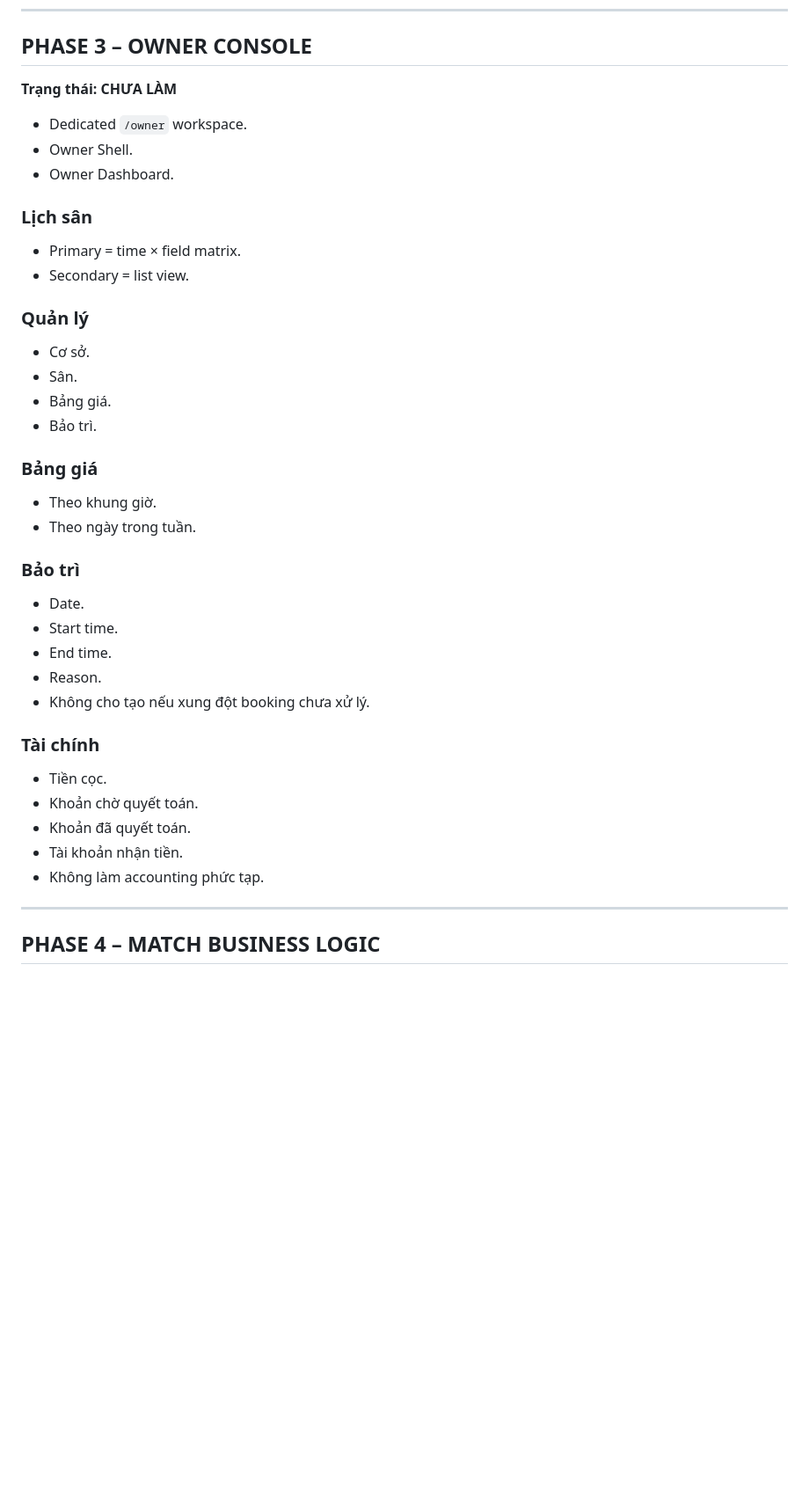
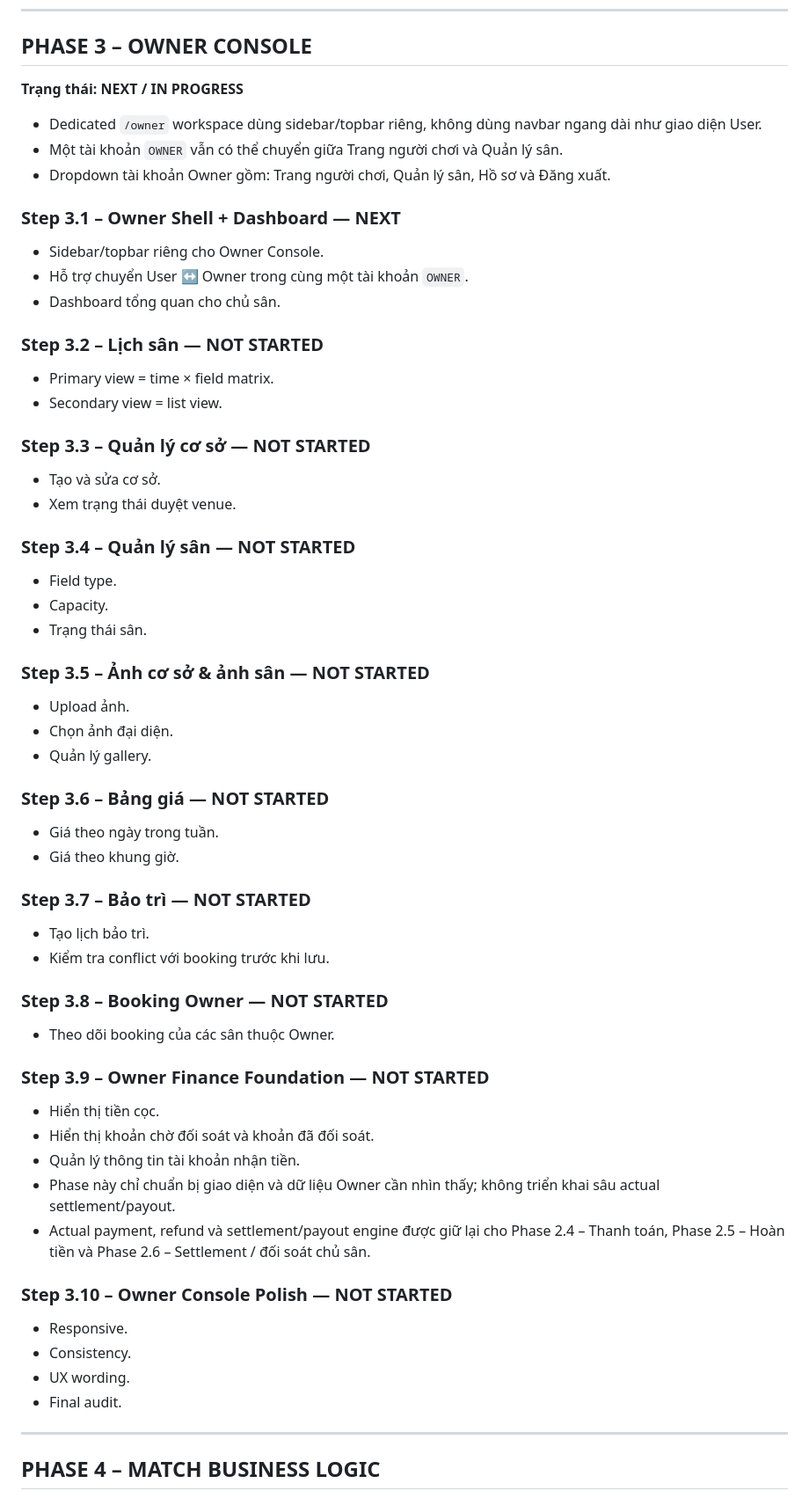
Before and after one commit to nguyenhuynguyenhuy195-creator/sports-field-booking-system, a Markdown page: docs/11-roadmap.md, the part around one of its changes. Shown at 88% size. Rendered like a GitHub page; blank space fills up the shorter version.

Commit message:
docs: prioritize Phase 3 Owner Console before Phase 2

```diff
--- a/docs/11-roadmap.md
+++ b/docs/11-roadmap.md
@@ -256,44 +271,68 @@ Step 4.0 chỉ là foundation dữ liệu; **không đồng nghĩa Step 4 Admin
 
 ## PHASE 3 – OWNER CONSOLE
 
-**Trạng thái: CHƯA LÀM**
+**Trạng thái: NEXT / IN PROGRESS**
 
-- Dedicated `/owner` workspace.
-- Owner Shell.
-- Owner Dashboard.
+- Dedicated `/owner` workspace dùng sidebar/topbar riêng, không dùng navbar ngang dài như giao diện User.
+- Một tài khoản `OWNER` vẫn có thể chuyển giữa Trang người chơi và Quản lý sân.
+- Dropdown tài khoản Owner gồm: Trang người chơi, Quản lý sân, Hồ sơ và Đăng xuất.
 
-### Lịch sân
+### Step 3.1 – Owner Shell + Dashboard — NEXT
 
-- Primary = time × field matrix.
-- Secondary = list view.
+- Sidebar/topbar riêng cho Owner Console.
+- Hỗ trợ chuyển User ↔ Owner trong cùng một tài khoản `OWNER`.
+- Dashboard tổng quan cho chủ sân.
 
-### Quản lý
+### Step 3.2 – Lịch sân — NOT STARTED
 
-- Cơ sở.
-- Sân.
-- Bảng giá.
-- Bảo trì.
+- Primary view = time × field matrix.
+- Secondary view = list view.
 
-### Bảng giá
+### Step 3.3 – Quản lý cơ sở — NOT STARTED
 
-- Theo khung giờ.
-- Theo ngày trong tuần.
+- Tạo và sửa cơ sở.
+- Xem trạng thái duyệt venue.
 
-### Bảo trì
+### Step 3.4 – Quản lý sân — NOT STARTED
 
-- Date.
-- Start time.
-- End time.
-- Reason.
-- Không cho tạo nếu xung đột booking chưa xử lý.
+- Field type.
+- Capacity.
+- Trạng thái sân.
 
-### Tài chính
+### Step 3.5 – Ảnh cơ sở & ảnh sân — NOT STARTED
 
-- Tiền cọc.
-- Khoản chờ quyết toán.
-- Khoản đã quyết toán.
-- Tài khoản nhận tiền.
-- Không làm accounting phức tạp.
+- Upload ảnh.
+- Chọn ảnh đại diện.
+- Quản lý gallery.
+
+### Step 3.6 – Bảng giá — NOT STARTED
+
+- Giá theo ngày trong tuần.
+- Giá theo khung giờ.
+
+### Step 3.7 – Bảo trì — NOT STARTED
+
+- Tạo lịch bảo trì.
+- Kiểm tra conflict với booking trước khi lưu.
+
+### Step 3.8 – Booking Owner — NOT STARTED
+
+- Theo dõi booking của các sân thuộc Owner.
+
+### Step 3.9 – Owner Finance Foundation — NOT STARTED
+
+- Hiển thị tiền cọc.
+- Hiển thị khoản chờ đối soát và khoản đã đối soát.
+- Quản lý thông tin tài khoản nhận tiền.
+- Phase này chỉ chuẩn bị giao diện và dữ liệu Owner cần nhìn thấy; không triển khai sâu actual settlement/payout.
+- Actual payment, refund và settlement/payout engine được giữ lại cho Phase 2.4 – Thanh toán, Phase 2.5 – Hoàn tiền và Phase 2.6 – Settlement / đối soát chủ sân.
+
+### Step 3.10 – Owner Console Polish — NOT STARTED
+
+- Responsive.
+- Consistency.
+- UX wording.
+- Final audit.
 
 ---
 
```
Also changed, not shown: other parts of docs/11-roadmap.md (+26 -5 lines).
